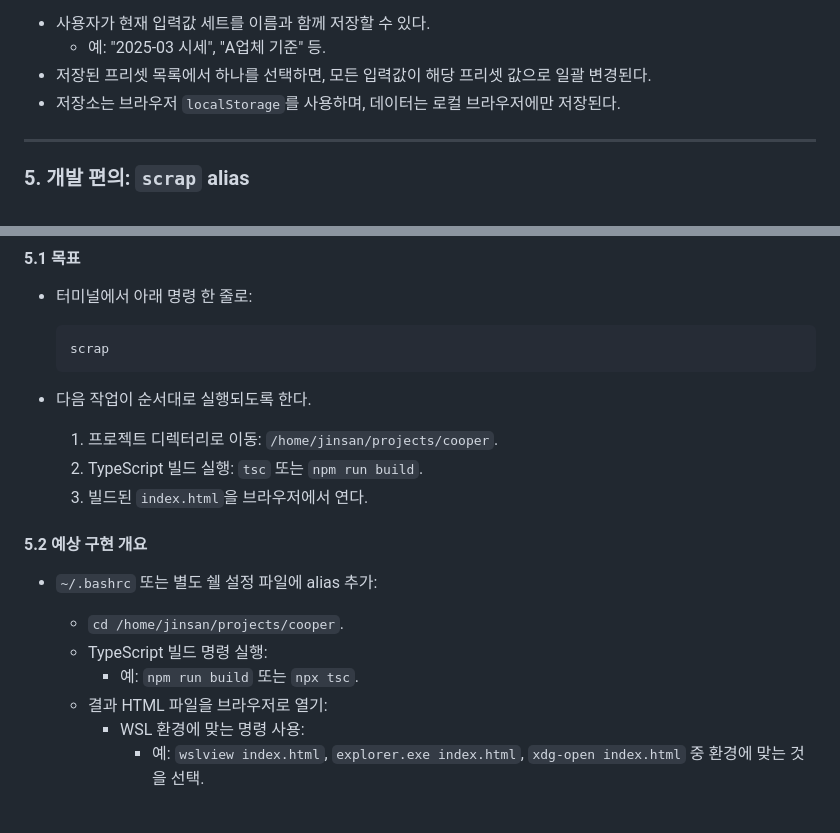
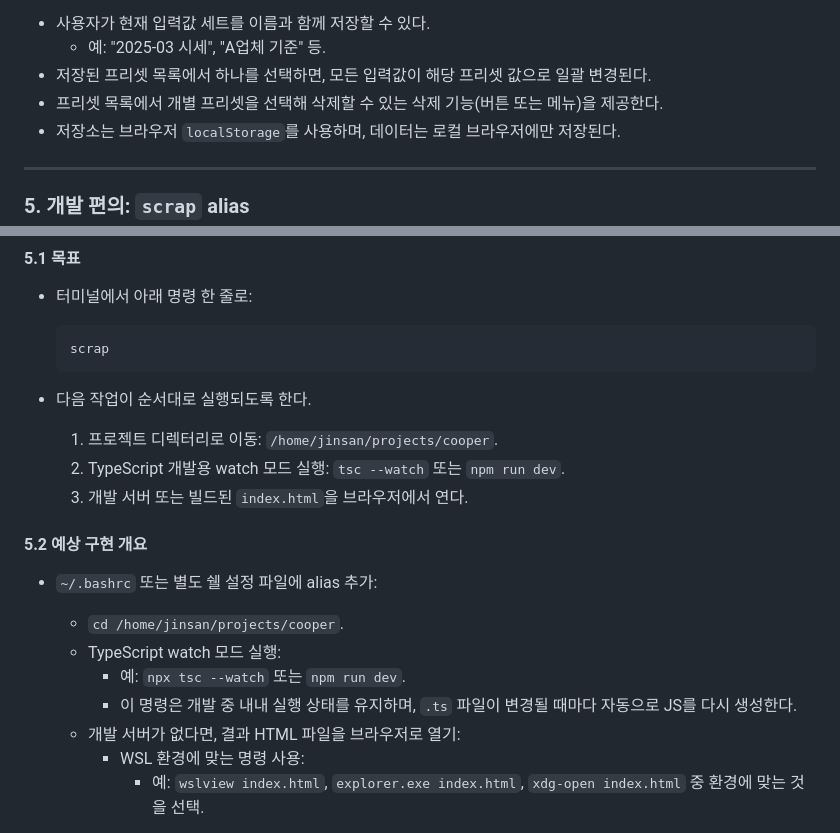
Before and after one commit to jagers-ai/cooper, a Markdown page: CALCULATOR_SPEC.md, 2 parts joined by grey strips. Drawn GitHub-style.

Commit message:
docs: refine presets and scrap alias behavior

```diff
--- a/CALCULATOR_SPEC.md
+++ b/CALCULATOR_SPEC.md
@@ -128,6 +128,7 @@
 - 사용자가 현재 입력값 세트를 이름과 함께 저장할 수 있다.
   - 예: "2025-03 시세", "A업체 기준" 등.
 - 저장된 프리셋 목록에서 하나를 선택하면, 모든 입력값이 해당 프리셋 값으로 일괄 변경된다.
+- 프리셋 목록에서 개별 프리셋을 선택해 삭제할 수 있는 삭제 기능(버튼 또는 메뉴)을 제공한다.
 - 저장소는 브라우저 `localStorage`를 사용하며, 데이터는 로컬 브라우저에만 저장된다.
 
 ---
@@ -146,16 +147,17 @@
 
 - 다음 작업이 순서대로 실행되도록 한다.
   1. 프로젝트 디렉터리로 이동: `/home/jinsan/projects/cooper`.
-  2. TypeScript 빌드 실행: `tsc` 또는 `npm run build`.
-  3. 빌드된 `index.html`을 브라우저에서 연다.
+  2. TypeScript 개발용 watch 모드 실행: `tsc --watch` 또는 `npm run dev`.
+  3. 개발 서버 또는 빌드된 `index.html`을 브라우저에서 연다.
 
 #### 5.2 예상 구현 개요
 
 - `~/.bashrc` 또는 별도 쉘 설정 파일에 alias 추가:
   - `cd /home/jinsan/projects/cooper`.
-  - TypeScript 빌드 명령 실행:
-    - 예: `npm run build` 또는 `npx tsc`.
-  - 결과 HTML 파일을 브라우저로 열기:
+  - TypeScript watch 모드 실행:
+    - 예: `npx tsc --watch` 또는 `npm run dev`.
+    - 이 명령은 개발 중 내내 실행 상태를 유지하며, `.ts` 파일이 변경될 때마다 자동으로 JS를 다시 생성한다.
+  - 개발 서버가 없다면, 결과 HTML 파일을 브라우저로 열기:
     - WSL 환경에 맞는 명령 사용:
       - 예: `wslview index.html`, `explorer.exe index.html`, `xdg-open index.html` 중 환경에 맞는 것을 선택.
 
```
